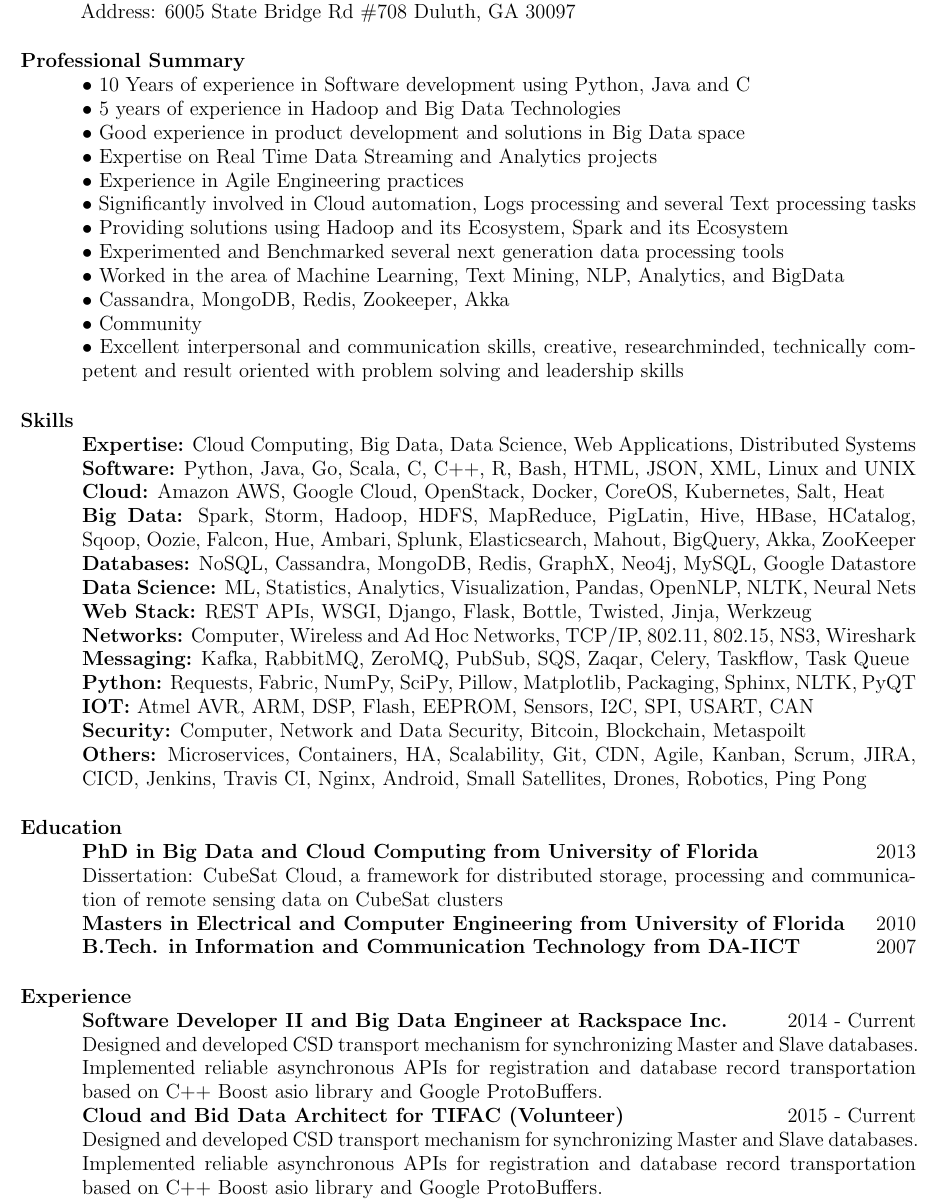
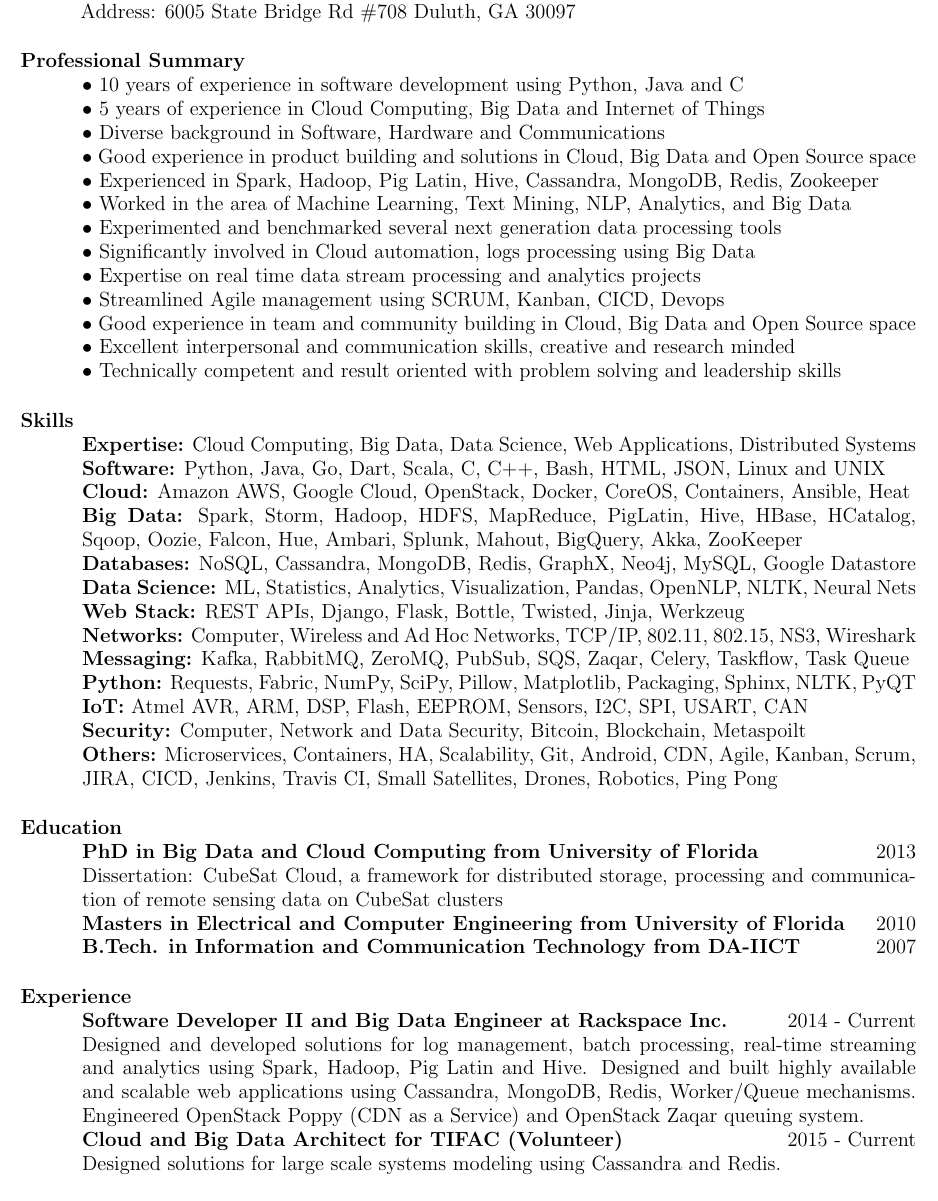
Before and after one commit to obulpathi/resume, a LaTeX CV (Obulpathi.tex): part of page 1 of 2, cut so that both start at the same text. Compiled offline with pdfLaTeX.

Commit message:
Formatting update

```diff
--- a/Obulpathi.tex
+++ b/Obulpathi.tex
@@ -60,34 +60,35 @@
 
 % Professional Summary
 \section{\textsc{Professional Summary}}
-$\bullet$ 10 Years of experience in Software development using Python, Java and C\\
-$\bullet$ 5 years of experience in Hadoop and Big Data Technologies\\
-$\bullet$ Good experience in product development and solutions in Big Data space\\
-$\bullet$ Expertise on Real Time Data Streaming and Analytics projects\\
-$\bullet$ Experience in Agile Engineering practices\\
-$\bullet$ Significantly involved in Cloud automation, Logs processing and several Text processing tasks\\
-$\bullet$ Providing solutions using Hadoop and its Ecosystem, Spark and its Ecosystem\\
-$\bullet$ Experimented and Benchmarked several next generation data processing tools\\
-$\bullet$ Worked in the area of Machine Learning, Text Mining, NLP, Analytics, and BigData\\
-$\bullet$ Cassandra, MongoDB, Redis, Zookeeper, Akka\\
-$\bullet$ Community\\
-$\bullet$ Excellent  interpersonal  and  communication  skills,  creative,  research‐minded, technically competent and result oriented with problem solving and leadership skills
+$\bullet$ 10 years of experience in software development using Python, Java and C\\
+$\bullet$ 5 years of experience in Cloud Computing, Big Data and Internet of Things\\
+$\bullet$ Diverse background in Software, Hardware and Communications\\
+$\bullet$ Good experience in product building and solutions in Cloud, Big Data  and Open Source space\\
+$\bullet$ Experienced in Spark, Hadoop, Pig Latin, Hive, Cassandra, MongoDB, Redis, Zookeeper\\
+$\bullet$ Worked in the area of Machine Learning, Text Mining, NLP, Analytics, and Big Data\\
+$\bullet$ Experimented and benchmarked several next generation data processing tools\\
+$\bullet$ Significantly involved in Cloud automation, logs processing using Big Data\\
+$\bullet$ Expertise on real time data stream processing and analytics projects\\
+$\bullet$ Streamlined Agile management using SCRUM, Kanban, CICD, Devops\\
+$\bullet$ Good experience in team and community building in Cloud, Big Data and Open Source space\\
+$\bullet$ Excellent interpersonal and communication skills, creative and research minded\\
+$\bullet$ Technically competent and result oriented with problem solving and leadership skills
 
 % Skills
 \section{\textsc{Skills}}
 {\bf Expertise:} Cloud Computing, Big Data, Data Science, Web Applications, Distributed Systems
-\\ {\bf Software:} Python, Java, Go, Scala, C, C++, R, Bash, HTML, JSON, XML, Linux and UNIX
-\\ {\bf Cloud:} Amazon AWS, Google Cloud, OpenStack, Docker, CoreOS, Kubernetes, Salt, Heat
-\\ {\bf Big Data:} Spark, Storm, Hadoop, HDFS, MapReduce, PigLatin, Hive, HBase, HCatalog, Sqoop, Oozie, Falcon, Hue, Ambari, Splunk, Elasticsearch, Mahout, BigQuery, Akka, ZooKeeper
+\\ {\bf Software:} Python, Java, Go, Dart, Scala, C, C++, Bash, HTML, JSON, Linux and UNIX
+\\ {\bf Cloud:} Amazon AWS, Google Cloud, OpenStack, Docker, CoreOS, Containers, Ansible, Heat
+\\ {\bf Big Data:} Spark, Storm, Hadoop, HDFS, MapReduce, PigLatin, Hive, HBase, HCatalog, Sqoop, Oozie, Falcon, Hue, Ambari, Splunk, Mahout, BigQuery, Akka, ZooKeeper
 \\ {\bf Databases:} NoSQL, Cassandra, MongoDB, Redis, GraphX, Neo4j, MySQL, Google Datastore
 \\ {\bf Data Science:} ML, Statistics, Analytics, Visualization, Pandas, OpenNLP, NLTK, Neural Nets
-\\ {\bf Web Stack:} REST APIs, WSGI, Django, Flask, Bottle, Twisted, Jinja, Werkzeug
+\\ {\bf Web Stack:} REST APIs, Django, Flask, Bottle, Twisted, Jinja, Werkzeug
 \\ {\bf Networks:} Computer, Wireless and Ad Hoc Networks, TCP/IP, 802.11, 802.15, NS3, Wireshark
 \\ {\bf Messaging:} Kafka, RabbitMQ, ZeroMQ, PubSub, SQS, Zaqar, Celery, Taskflow, Task Queue
 \\ {\bf Python:} Requests, Fabric, NumPy, SciPy, Pillow, Matplotlib, Packaging, Sphinx, NLTK, PyQT
-\\ {\bf IOT:} Atmel AVR, ARM, DSP, Flash, EEPROM, Sensors, I2C, SPI, USART, CAN
+\\ {\bf IoT:} Atmel AVR, ARM, DSP, Flash, EEPROM, Sensors, I2C, SPI, USART, CAN
 \\ {\bf Security:} Computer, Network and Data Security, Bitcoin, Blockchain, Metaspoilt
-\\ {\bf Others:} Microservices, Containers, HA, Scalability, Git, CDN, Agile, Kanban, Scrum, JIRA, CICD, Jenkins, Travis CI, Nginx, Android, Small Satellites, Drones, Robotics, Ping Pong
+\\ {\bf Others:} Microservices, Containers, HA, Scalability, Git, Android, CDN, Agile, Kanban, Scrum, JIRA, CICD, Jenkins, Travis CI, Small Satellites, Drones, Robotics, Ping Pong
 
 \section{\textsc{Education}}
 \textbf{PhD in Big Data and Cloud Computing from University of Florida} \hfill 2013 \\
@@ -106,6 +107,6 @@
 
 \section{\textsc{Experience}}
 \textbf{Software Developer II and Big Data Engineer at Rackspace Inc.} \hfill 2014 - Current\\
-Designed and developed CSD transport mechanism for synchronizing  Master and Slave databases. Implemented reliable asynchronous APIs for registration and database record transportation based on C++ Boost asio library and Google ProtoBuffers.\\
-\textbf{Cloud and Bid Data Architect for TIFAC (Volunteer)} \hfill 2015 - Current\\
-Designed and developed CSD transport mechanism for synchronizing  Master and Slave databases. Implemented reliable asynchronous APIs for registration and database record transportation based on C++ Boost asio library and Google ProtoBuffers.\\
+Designed and developed solutions for log management, batch processing, real-time streaming and analytics using Spark, Hadoop, Pig Latin  and Hive. Designed and built highly available and scalable web applications using Cassandra, MongoDB, Redis, Worker/Queue mechanisms. Engineered OpenStack Poppy (CDN as a Service) and OpenStack Zaqar queuing system.\\
+\textbf{Cloud and Big Data Architect for TIFAC (Volunteer)} \hfill 2015 - Current\\
+Designed solutions for large scale systems modeling using Cassandra and Redis.\\
```
Also changed, not shown: Obulpathi.tex (23 more changed lines).
